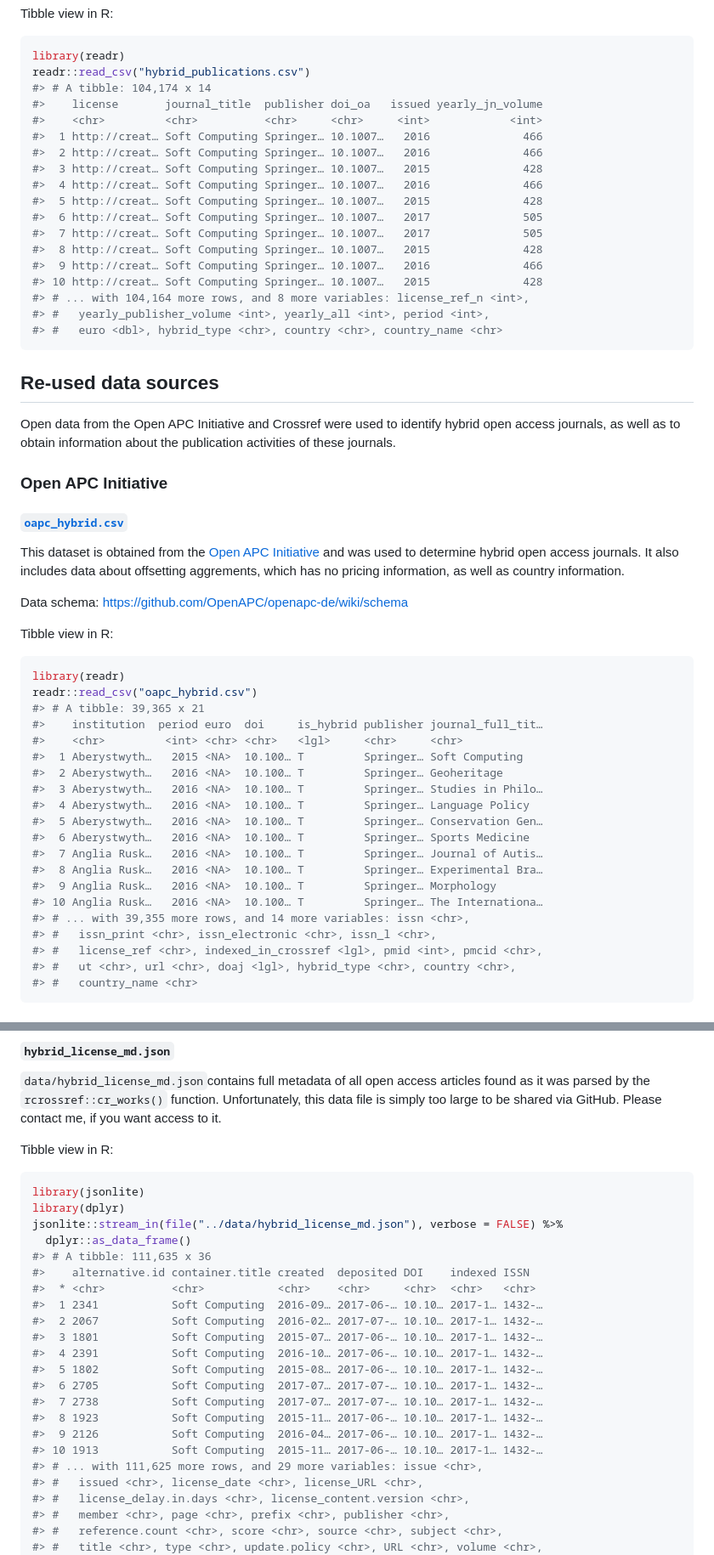
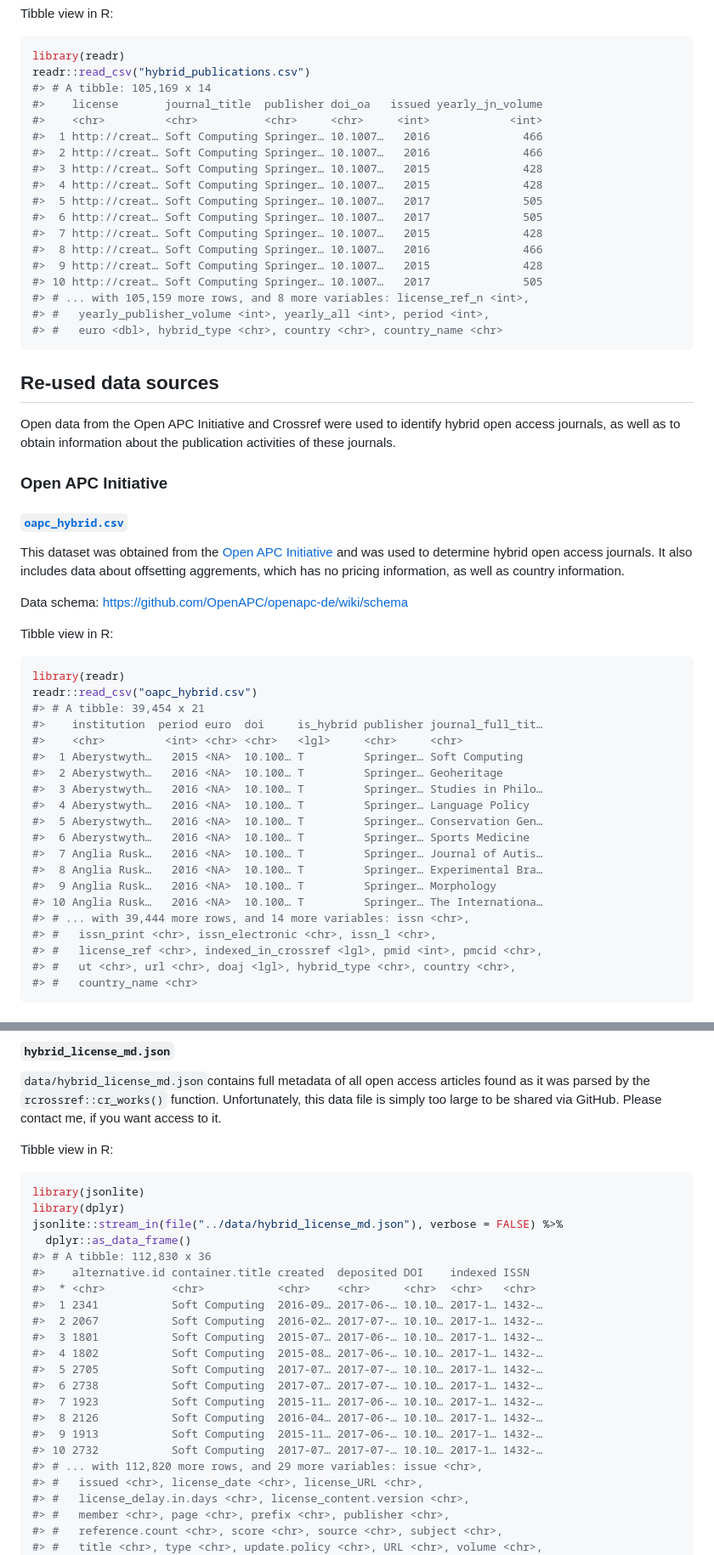
Before and after one commit to subugoe/hoad, a Markdown page: data/README.md, 2 parts joined by grey strips. Shown: that part at 85% size. Drawn GitHub-style.

````diff
--- a/data/README.md
+++ b/data/README.md
@@ -34,20 +34,20 @@ Tibble view in R:
 ```r
 library(readr)
 readr::read_csv("hybrid_publications.csv")
-#> # A tibble: 104,174 x 14
+#> # A tibble: 105,169 x 14
 #>    license       journal_title  publisher doi_oa   issued yearly_jn_volume
 #>    <chr>         <chr>          <chr>     <chr>     <int>            <int>
 #>  1 http://creat… Soft Computing Springer… 10.1007…   2016              466
 #>  2 http://creat… Soft Computing Springer… 10.1007…   2016              466
 #>  3 http://creat… Soft Computing Springer… 10.1007…   2015              428
-#>  4 http://creat… Soft Computing Springer… 10.1007…   2016              466
-#>  5 http://creat… Soft Computing Springer… 10.1007…   2015              428
+#>  4 http://creat… Soft Computing Springer… 10.1007…   2015              428
+#>  5 http://creat… Soft Computing Springer… 10.1007…   2017              505
 #>  6 http://creat… Soft Computing Springer… 10.1007…   2017              505
-#>  7 http://creat… Soft Computing Springer… 10.1007…   2017              505
-#>  8 http://creat… Soft Computing Springer… 10.1007…   2015              428
-#>  9 http://creat… Soft Computing Springer… 10.1007…   2016              466
-#> 10 http://creat… Soft Computing Springer… 10.1007…   2015              428
-#> # ... with 104,164 more rows, and 8 more variables: license_ref_n <int>,
+#>  7 http://creat… Soft Computing Springer… 10.1007…   2015              428
+#>  8 http://creat… Soft Computing Springer… 10.1007…   2016              466
+#>  9 http://creat… Soft Computing Springer… 10.1007…   2015              428
+#> 10 http://creat… Soft Computing Springer… 10.1007…   2017              505
+#> # ... with 105,159 more rows, and 8 more variables: license_ref_n <int>,
 #> #   yearly_publisher_volume <int>, yearly_all <int>, period <int>,
 #> #   euro <dbl>, hybrid_type <chr>, country <chr>, country_name <chr>
 ```
@@ -60,7 +60,7 @@ Open data from the Open APC Initiative and Crossref were used to identify hybrid
 
 #### [`oapc_hybrid.csv`](oapc_hybrid.csv)
 
-This dataset is obtained from the [Open APC Initiative](https://github.com/openapc/openapc-de) and was used to determine hybrid open access journals. It also includes data about offsetting aggrements, which has no pricing information, as well as country information.
+This dataset was obtained from the [Open APC Initiative](https://github.com/openapc/openapc-de) and was used to determine hybrid open access journals. It also includes data about offsetting aggrements, which has no pricing information, as well as country information.
 
 Data schema: <https://github.com/OpenAPC/openapc-de/wiki/schema>
 
@@ -70,7 +70,7 @@ Tibble view in R:
 ```r
 library(readr)
 readr::read_csv("oapc_hybrid.csv")
-#> # A tibble: 39,365 x 21
+#> # A tibble: 39,454 x 21
 #>    institution  period euro  doi     is_hybrid publisher journal_full_tit…
 #>    <chr>         <int> <chr> <chr>   <lgl>     <chr>     <chr>
 #>  1 Aberystwyth…   2015 <NA>  10.100… T         Springer… Soft Computing
@@ -83,7 +83,7 @@ readr::read_csv("oapc_hybrid.csv")
 #>  8 Anglia Rusk…   2016 <NA>  10.100… T         Springer… Experimental Bra…
 #>  9 Anglia Rusk…   2016 <NA>  10.100… T         Springer… Morphology
 #> 10 Anglia Rusk…   2016 <NA>  10.100… T         Springer… The Internationa…
-#> # ... with 39,355 more rows, and 14 more variables: issn <chr>,
+#> # ... with 39,444 more rows, and 14 more variables: issn <chr>,
 #> #   issn_print <chr>, issn_electronic <chr>, issn_l <chr>,
 #> #   license_ref <chr>, indexed_in_crossref <lgl>, pmid <int>, pmcid <chr>,
 #> #   ut <chr>, url <chr>, doaj <lgl>, hybrid_type <chr>, country <chr>,
@@ -134,20 +134,20 @@ library(jsonlite)
 library(dplyr)
 jsonlite::stream_in(file("../data/hybrid_license_md.json"), verbose = FALSE) %>%
   dplyr::as_data_frame()
-#> # A tibble: 111,635 x 36
+#> # A tibble: 112,830 x 36
 #>    alternative.id container.title created  deposited DOI    indexed ISSN
 #>  * <chr>          <chr>           <chr>    <chr>     <chr>  <chr>   <chr>
 #>  1 2341           Soft Computing  2016-09… 2017-06-… 10.10… 2017-1… 1432-…
 #>  2 2067           Soft Computing  2016-02… 2017-07-… 10.10… 2017-1… 1432-…
 #>  3 1801           Soft Computing  2015-07… 2017-06-… 10.10… 2017-1… 1432-…
-#>  4 2391           Soft Computing  2016-10… 2017-06-… 10.10… 2017-1… 1432-…
-#>  5 1802           Soft Computing  2015-08… 2017-06-… 10.10… 2017-1… 1432-…
-#>  6 2705           Soft Computing  2017-07… 2017-07-… 10.10… 2017-1… 1432-…
-#>  7 2738           Soft Computing  2017-07… 2017-07-… 10.10… 2017-1… 1432-…
-#>  8 1923           Soft Computing  2015-11… 2017-06-… 10.10… 2017-1… 1432-…
-#>  9 2126           Soft Computing  2016-04… 2017-06-… 10.10… 2017-1… 1432-…
-#> 10 1913           Soft Computing  2015-11… 2017-06-… 10.10… 2017-1… 1432-…
-#> # ... with 111,625 more rows, and 29 more variables: issue <chr>,
+#>  4 1802           Soft Computing  2015-08… 2017-06-… 10.10… 2017-1… 1432-…
+#>  5 2705           Soft Computing  2017-07… 2017-07-… 10.10… 2017-1… 1432-…
+#>  6 2738           Soft Computing  2017-07… 2017-07-… 10.10… 2017-1… 1432-…
+#>  7 1923           Soft Computing  2015-11… 2017-06-… 10.10… 2017-1… 1432-…
+#>  8 2126           Soft Computing  2016-04… 2017-06-… 10.10… 2017-1… 1432-…
+#>  9 1913           Soft Computing  2015-11… 2017-06-… 10.10… 2017-1… 1432-…
+#> 10 2732           Soft Computing  2017-07… 2017-07-… 10.10… 2017-1… 1432-…
+#> # ... with 112,820 more rows, and 29 more variables: issue <chr>,
 #> #   issued <chr>, license_date <chr>, license_URL <chr>,
 #> #   license_delay.in.days <chr>, license_content.version <chr>,
 #> #   member <chr>, page <chr>, prefix <chr>, publisher <chr>,
````
Also changed, not shown: other parts of data/README.md (+3 -3 lines), README.md (+10 -28 lines), img/screenshot.png, 2 other files.
